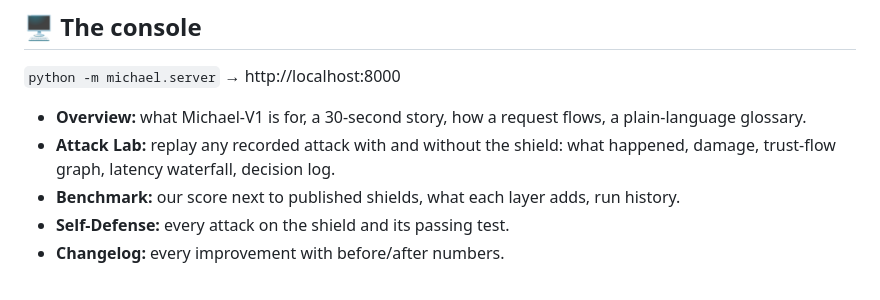
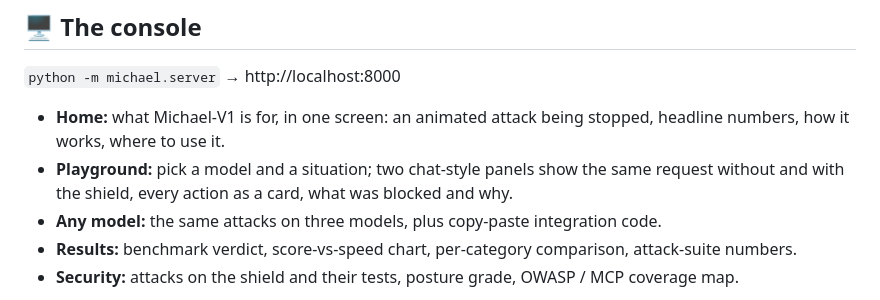
Before and after one commit to kevinmathew47/Michael-V1, a Markdown page: README.md, the part around one of its changes. GitHub-like rendering.

```diff
--- a/README.md
+++ b/README.md
@@ -117,9 +142,9 @@ every event ─▶ hash-chained audit log · policy pinned by SHA-256
 
 `python -m michael.server` → http://localhost:8000
 
-- **Overview:** what Michael-V1 is for, a 30-second story, how a request flows, a plain-language glossary.
-- **Attack Lab:** replay any recorded attack with and without the shield: what happened, damage, trust-flow graph, latency waterfall, decision log.
-- **Benchmark:** our score next to published shields, what each layer adds, run history.
-- **Self-Defense:** every attack on the shield and its passing test.
-- **Changelog:** every improvement with before/after numbers.
+- **Home:** what Michael-V1 is for, in one screen: an animated attack being stopped, headline numbers, how it works, where to use it.
+- **Playground:** pick a model and a situation; two chat-style panels show the same request without and with the shield, every action as a card, what was blocked and why.
+- **Any model:** the same attacks on three models, plus copy-paste integration code.
+- **Results:** benchmark verdict, score-vs-speed chart, per-category comparison, attack-suite numbers.
+- **Security:** attacks on the shield and their tests, posture grade, OWASP / MCP coverage map.
 
```
Also changed, not shown: other parts of README.md (+27 -2 lines), docs/screenshots/home.png (added), docs/screenshots/models.png (added), docs/screenshots/playground.png (added), 10 other files.
